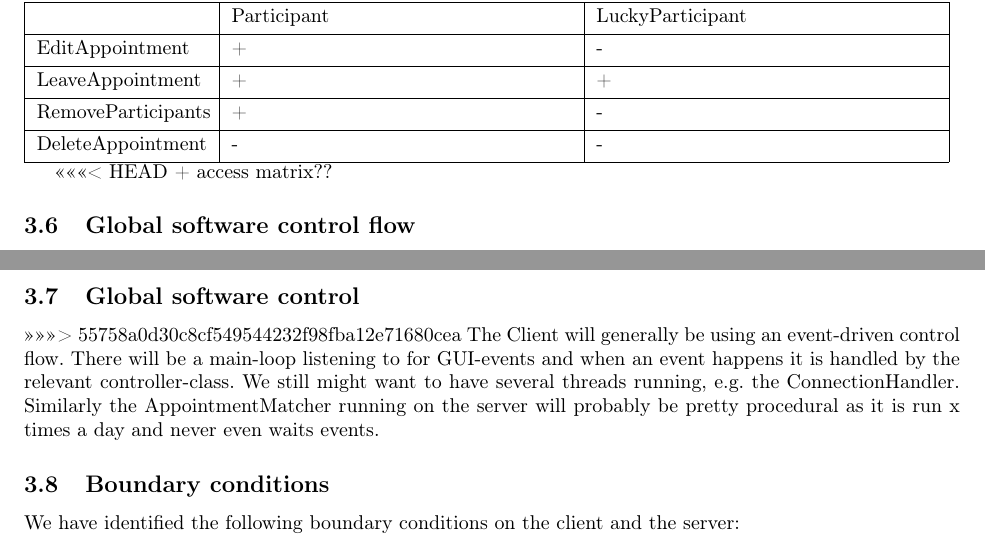
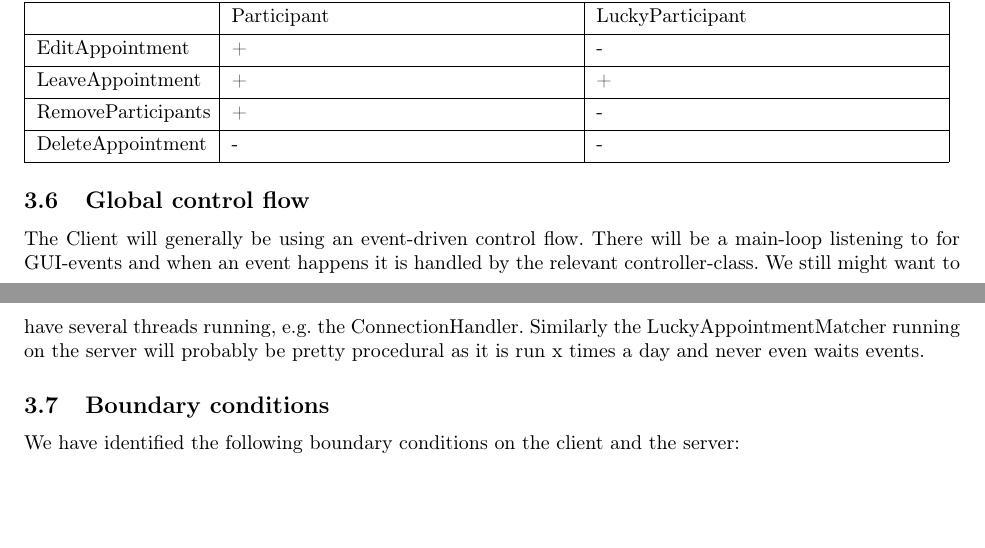
Before and after one commit to Madsen90/BDSA, a LaTeX document (SDD/SDD.tex, which reads SDD/sections/globalsoftwarecontrol.tex, SDD/sections/proposedsystem.tex): two parts of pages 8 and 9 of 11, joined at a grey line, cut so that both start at the same text, the shorter picture padded with empty space. Compiled offline with pdfLaTeX.

Commit message:
korrektur

```diff
--- a/SDD/sections/globalsoftwarecontrol.tex
+++ b/SDD/sections/globalsoftwarecontrol.tex
@@ -1 +1 @@
-The Client will generally be using an event-driven control flow. There will be a main-loop listening to for GUI-events and when an event happens it is handled by the relevant controller-class. We still might want to have several threads running, e.g. the ConnectionHandler. Similarly the AppointmentMatcher running on the server will probably be pretty procedural as it is run x times a day and never even waits events.
+The Client will generally be using an event-driven control flow. There will be a main-loop listening to for GUI-events and when an event happens it is handled by the relevant controller-class. We still might want to have several threads running, e.g. the ConnectionHandler. Similarly the LuckyAppointmentMatcher running on the server will probably be pretty procedural as it is run x times a day and never even waits events.
--- a/SDD/sections/proposedsystem.tex
+++ b/SDD/sections/proposedsystem.tex
@@ -25,13 +25,7 @@ At this point we have identified three types of views, a NavigatorView that show
 \subsection{Access control and security}
 \input{sections/accesscontrol.tex}
 
-<<<<<<< HEAD
-+ access matrix??
-
-\subsection{Global software control flow}
-=======
-\subsection{Global software control}
->>>>>>> 55758a0d30c8cf549544232f98fba12e71680cea
+\subsection{Global control flow}
 \input{sections/globalsoftwarecontrol.tex}
 
 \subsection{Boundary conditions}
```
